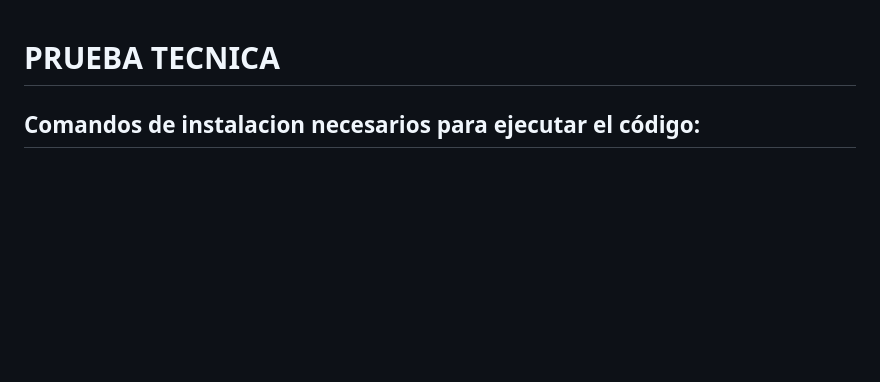
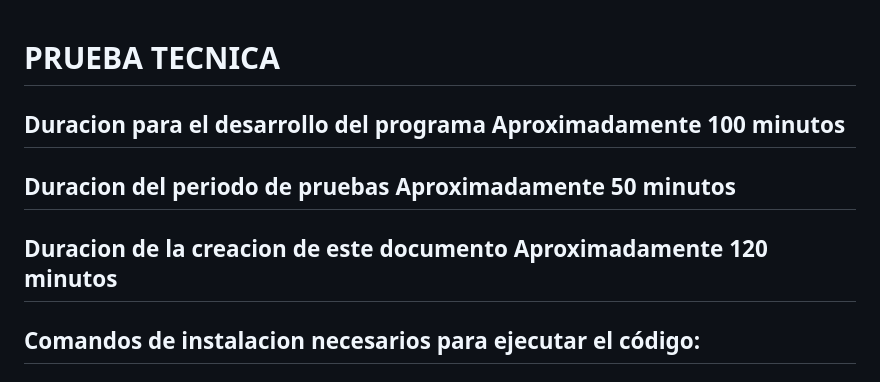
Before and after one commit to LuisArvilla/Prueba_Tecnica, a Markdown page: README.md, the part around the change. Rendered like a GitHub page; blank space fills up the shorter version.

```diff
--- a/README.md
+++ b/README.md
@@ -1,4 +1,8 @@
 # PRUEBA TECNICA
+
+## Duracion para el desarrollo del programa  Aproximadamente 100 minutos
+## Duracion del periodo de pruebas           Aproximadamente 50 minutos
+## Duracion de la creacion de este documento Aproximadamente 120 minutos
 
 ## Comandos de instalacion necesarios para ejecutar el código:
 
```
